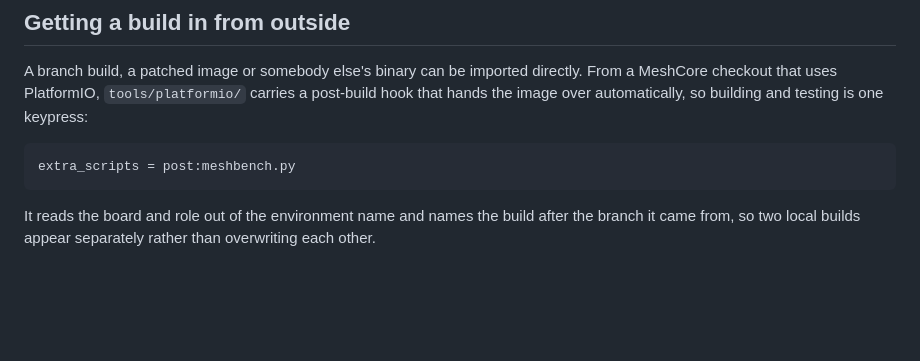
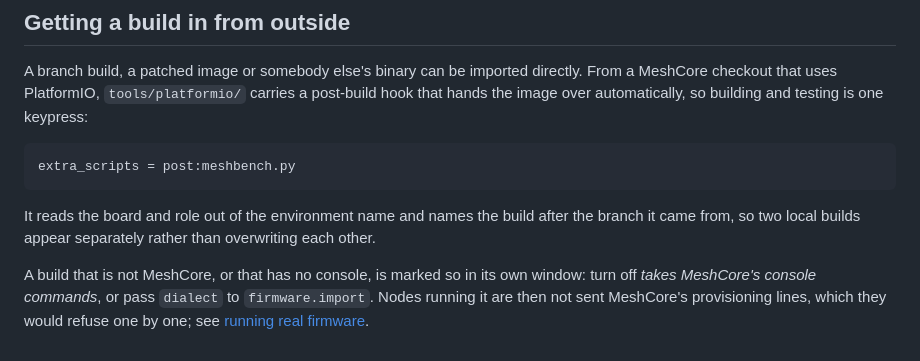
Before and after one commit to MeshBench/docs, a Markdown page: pages/firmware-library.md, the part around the change. Drawn GitHub-style; blank space fills up the shorter version.

```diff
--- a/pages/firmware-library.md
+++ b/pages/firmware-library.md
@@ -76,3 +76,9 @@ and testing is one keypress:
 It reads the board and role out of the environment name and names the build
 after the branch it came from, so two local builds appear separately rather than
 overwriting each other.
+
+A build that is not MeshCore, or that has no console, is marked so in its own
+window: turn off *takes MeshCore's console commands*, or pass `dialect` to
+`firmware.import`. Nodes running it are then not sent MeshCore's provisioning
+lines, which they would refuse one by one; see
+[running real firmware](firmware-integration.html#firmware-that-is-not-meshcore).
```
Also changed, not shown: pages/experiments.md (+4 -1 lines), pages/firmware-integration.md (+37 -0 lines).
